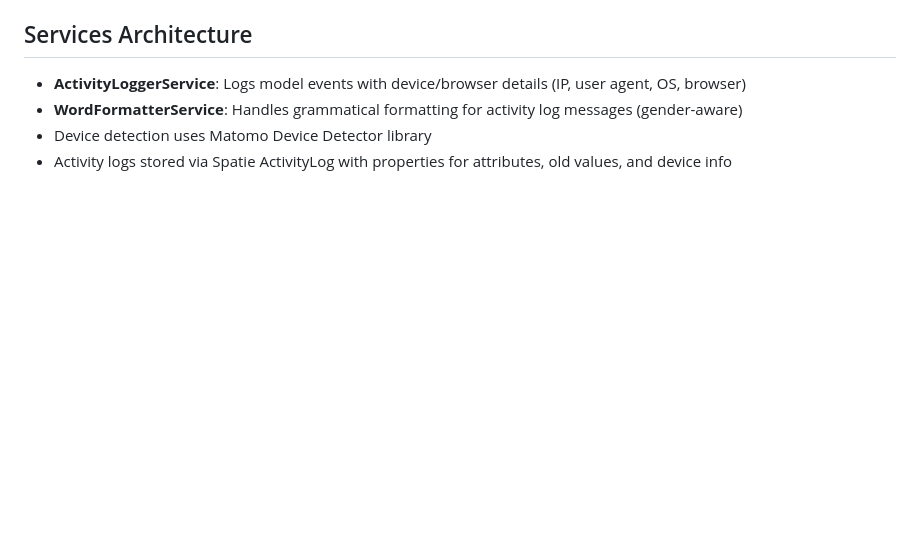
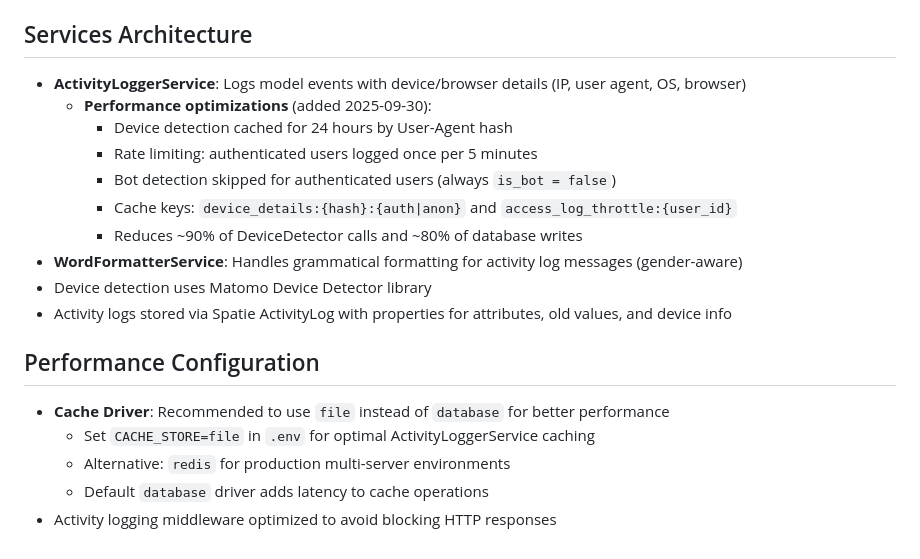
Before and after one commit to issmaelpp/legislative-standard, a Markdown page: CLAUDE.md, the part around the change. Drawn GitHub-style; blank space fills up the shorter version.

Commit message:
Optimizar el servicio de registro de actividad con mejoras en el rendimiento, incluyendo detección de dispositivos en caché, limitación de tasa y omisión de detección de bots para usuarios autenticados.

```diff
--- a/CLAUDE.md
+++ b/CLAUDE.md
@@ -150,6 +150,19 @@ php artisan db:seed                   # Run seeders
 
 ## Services Architecture
 - **ActivityLoggerService**: Logs model events with device/browser details (IP, user agent, OS, browser)
+  - **Performance optimizations** (added 2025-09-30):
+    - Device detection cached for 24 hours by User-Agent hash
+    - Rate limiting: authenticated users logged once per 5 minutes
+    - Bot detection skipped for authenticated users (always `is_bot = false`)
+    - Cache keys: `device_details:{hash}:{auth|anon}` and `access_log_throttle:{user_id}`
+    - Reduces ~90% of DeviceDetector calls and ~80% of database writes
 - **WordFormatterService**: Handles grammatical formatting for activity log messages (gender-aware)
 - Device detection uses Matomo Device Detector library
 - Activity logs stored via Spatie ActivityLog with properties for attributes, old values, and device info
+
+## Performance Configuration
+- **Cache Driver**: Recommended to use `file` instead of `database` for better performance
+  - Set `CACHE_STORE=file` in `.env` for optimal ActivityLoggerService caching
+  - Alternative: `redis` for production multi-server environments
+  - Default `database` driver adds latency to cache operations
+- Activity logging middleware optimized to avoid blocking HTTP responses
```
